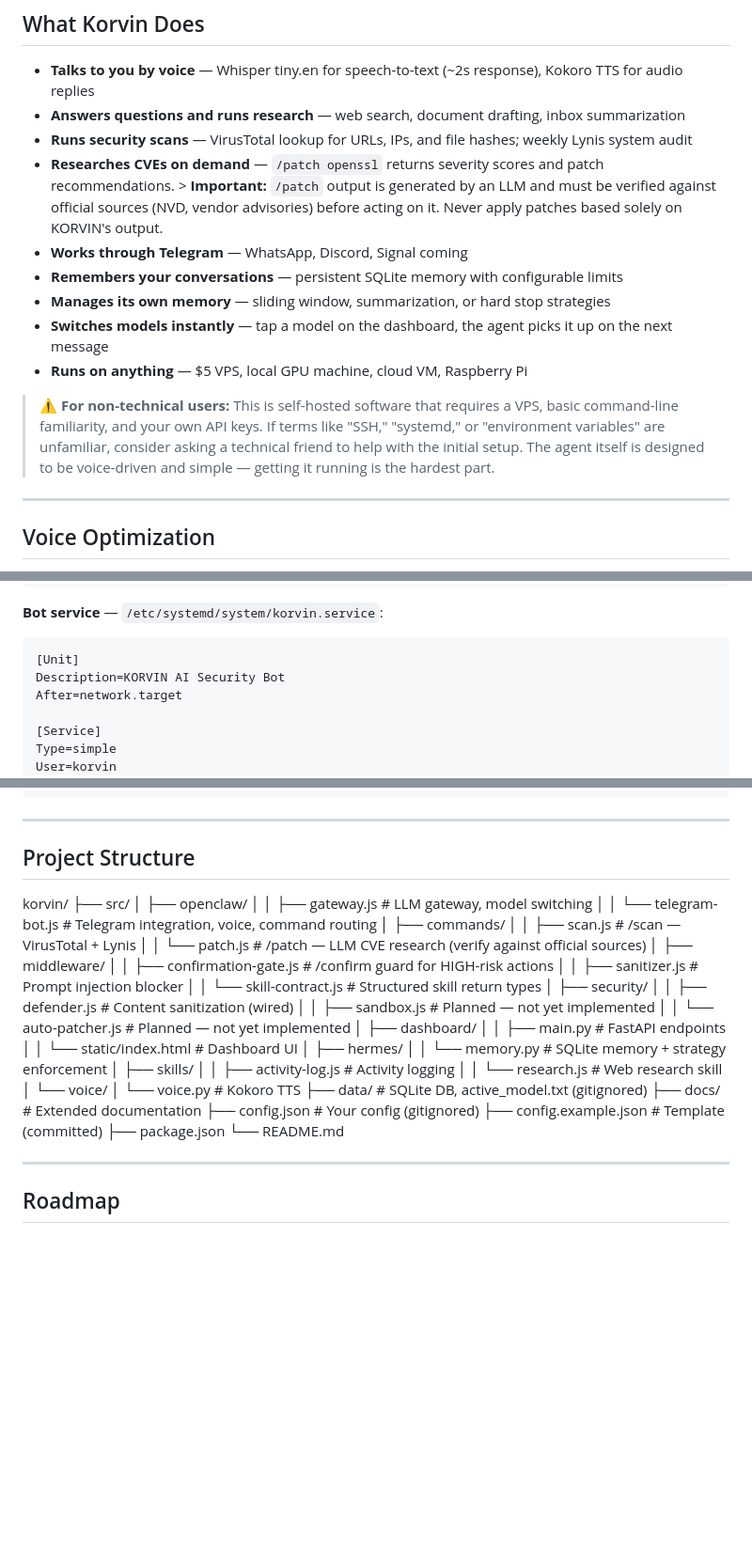
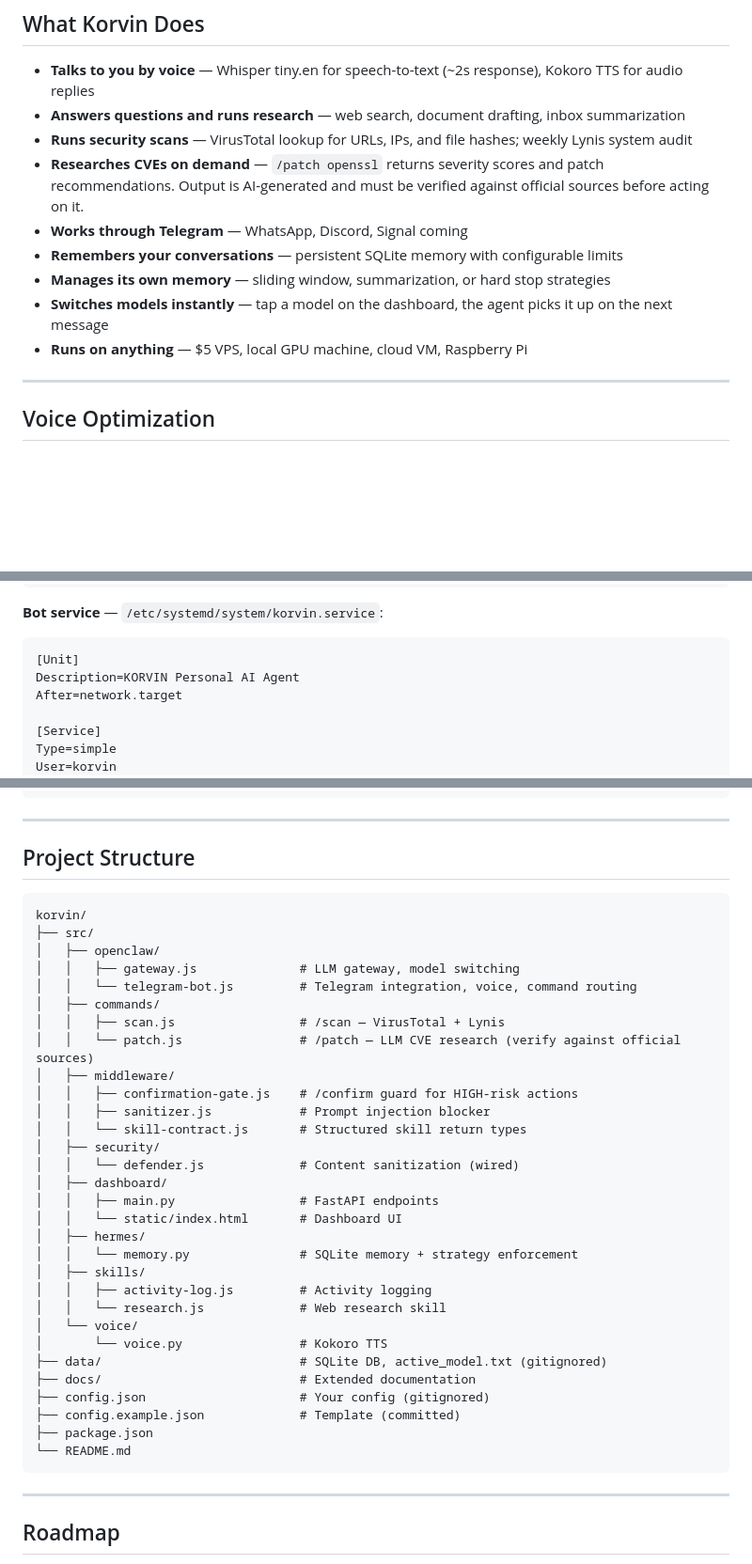
Before and after one commit to nosistech/korvin, a Markdown page: README.md, 3 parts joined by grey strips. Shown at 94% size. GitHub-like rendering; blank space fills up the shorter version.

Commit message:
docs: reposition warning to top, fix service descriptions, clean license section

````diff
--- a/README.md
+++ b/README.md
@@ -23,14 +25,12 @@ This is what "no lock-in" means in practice.
 - **Talks to you by voice** — Whisper tiny.en for speech-to-text (~2s response), Kokoro TTS for audio replies
 - **Answers questions and runs research** — web search, document drafting, inbox summarization
 - **Runs security scans** — VirusTotal lookup for URLs, IPs, and file hashes; weekly Lynis system audit
-- **Researches CVEs on demand** — `/patch openssl` returns severity scores and patch recommendations. > **Important:** `/patch` output is generated by an LLM and must be verified against official sources (NVD, vendor advisories) before acting on it. Never apply patches based solely on KORVIN's output.
+- **Researches CVEs on demand** — `/patch openssl` returns severity scores and patch recommendations. Output is AI-generated and must be verified against official sources before acting on it.
 - **Works through Telegram** — WhatsApp, Discord, Signal coming
 - **Remembers your conversations** — persistent SQLite memory with configurable limits
 - **Manages its own memory** — sliding window, summarization, or hard stop strategies
 - **Switches models instantly** — tap a model on the dashboard, the agent picks it up on the next message
 - **Runs on anything** — $5 VPS, local GPU machine, cloud VM, Raspberry Pi
-
-> ⚠️ **For non-technical users:** This is self-hosted software that requires a VPS, basic command-line familiarity, and your own API keys. If terms like "SSH," "systemd," or "environment variables" are unfamiliar, consider asking a technical friend to help with the initial setup. The agent itself is designed to be voice-driven and simple — getting it running is the hardest part.
 
 ---
 
@@ -178,7 +179,7 @@ chown -R korvin:korvin /path/to/korvin
 
 ```ini
 [Unit]
-Description=KORVIN AI Security Bot
+Description=KORVIN Personal AI Agent
 After=network.target
 
 [Service]
@@ -440,6 +441,8 @@ logs/              # Runtime logs
 ---
 
 ## Project Structure
+
+```
 korvin/
 ├── src/
 │   ├── openclaw/
@@ -453,9 +456,7 @@ korvin/
 │   │   ├── sanitizer.js            # Prompt injection blocker
 │   │   └── skill-contract.js       # Structured skill return types
 │   ├── security/
-│   │   ├── defender.js             # Content sanitization (wired)
-│   │   ├── sandbox.js              # Planned — not yet implemented
-│   │   └── auto-patcher.js         # Planned — not yet implemented
+│   │   └── defender.js             # Content sanitization (wired)
 │   ├── dashboard/
 │   │   ├── main.py                 # FastAPI endpoints
 │   │   └── static/index.html       # Dashboard UI
@@ -472,6 +473,7 @@ korvin/
 ├── config.example.json             # Template (committed)
 ├── package.json
 └── README.md
+```
 
 ---
 
````
Also changed, not shown: other parts of README.md (+5 -6 lines).
